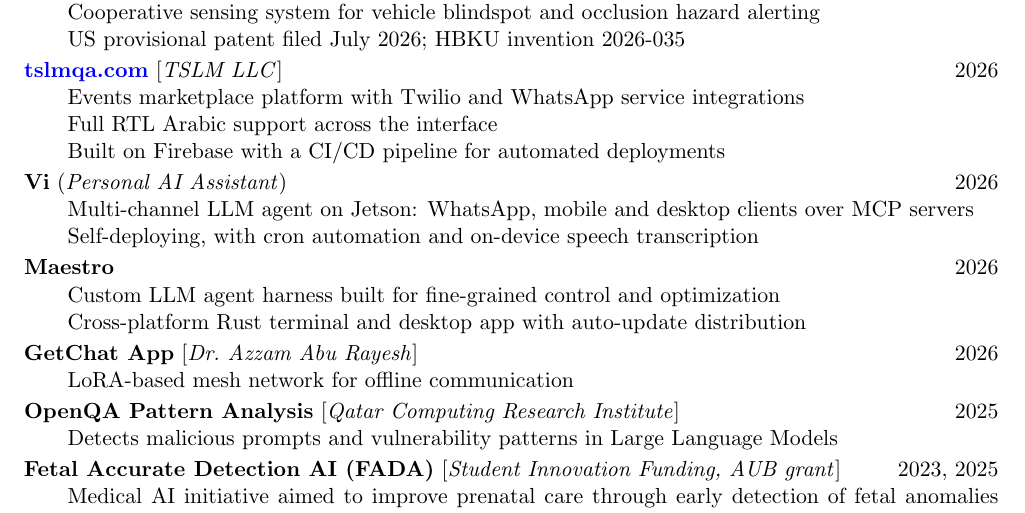
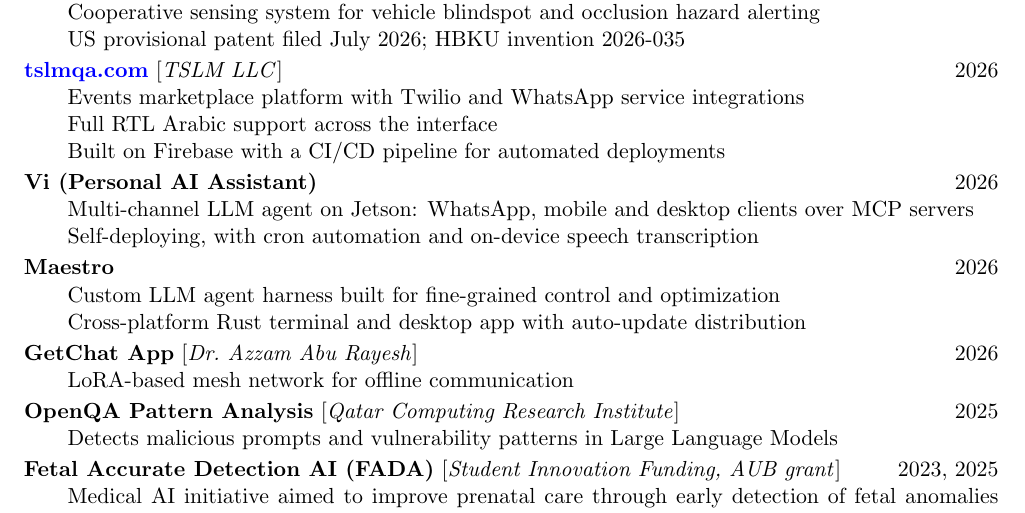
Before and after one commit to ElyasAmri/cv, a LaTeX CV (cv.tex): part of page 2 of 2, cut so that both start at the same text. Compiled offline with pdfLaTeX.

Commit message:
Bold the Vi parenthetical to match the title

```diff
--- a/cv.tex
+++ b/cv.tex
@@ -163,7 +163,7 @@
 
 \vspace{2pt}
 
-\textbf{Vi} (\textit{Personal AI Assistant}) \hfill 2026
+\textbf{Vi (Personal AI Assistant)} \hfill 2026
 \begin{itemize}[leftmargin=2em, nosep, label={}]
     \item Multi-channel LLM agent on Jetson: WhatsApp, mobile and desktop clients over MCP servers
     \item Self-deploying, with cron automation and on-device speech transcription
```
